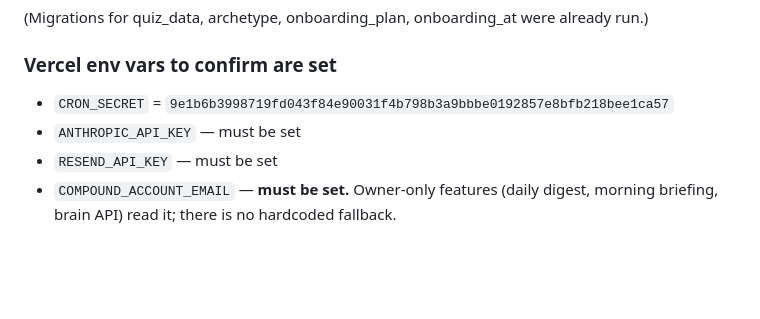
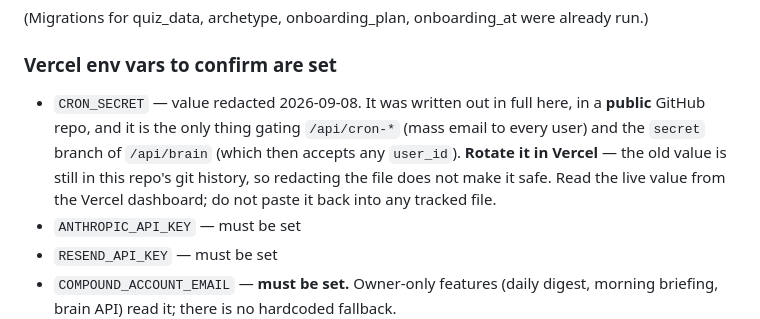
Before and after one commit to savrioX/focus-app, a Markdown page: docs/context/handoff.md, the part around the change. Drawn GitHub-style; blank space fills up the shorter version.

Commit message:
Redact CRON_SECRET from handoff.md — rotate it
docs/context/handoff.md listed CRON_SECRET's full value. github.com/savrioX/focus-app
responds 200 unauthenticated, so that value is public.

What it unlocks: api/cron-streak-reminder.js:112 and the other three cron
handlers accept `Bearer <CRON_SECRET>` or `?secret=`, and each one sends email
to every user in the database. api/brain.js:66 goes further — with the secret
the caller passes an arbitrary `user_id` and reads/writes that user's brain
notes with the service-role key.

The value is redacted here, but it remains in git history. Rotating it in the
Vercel dashboard is the actual fix and only you can do it.

Co-Authored-By: Claude Opus 5 <noreply@anthropic.com>
Claude-Session: https://claude.ai/code/session_01MD9i3EpaDF2KHC3uhdcRuX

```diff
--- a/docs/context/handoff.md
+++ b/docs/context/handoff.md
@@ -125,7 +125,13 @@ alter table profiles add column if not exists email_opt_in boolean default false
 (Migrations for quiz_data, archetype, onboarding_plan, onboarding_at were already run.)
 
 ### Vercel env vars to confirm are set
-- `CRON_SECRET` = `9e1b6b3998719fd043f84e90031f4b798b3a9bbbe0192857e8bfb218bee1ca57`
+- `CRON_SECRET` — value redacted 2026-09-08. It was written out in full here,
+  in a **public** GitHub repo, and it is the only thing gating
+  `/api/cron-*` (mass email to every user) and the `secret` branch of
+  `/api/brain` (which then accepts any `user_id`). **Rotate it in Vercel** —
+  the old value is still in this repo's git history, so redacting the file
+  does not make it safe. Read the live value from the Vercel dashboard; do
+  not paste it back into any tracked file.
 - `ANTHROPIC_API_KEY` — must be set
 - `RESEND_API_KEY` — must be set
 - `COMPOUND_ACCOUNT_EMAIL` — **must be set.** Owner-only features (daily digest,
```
